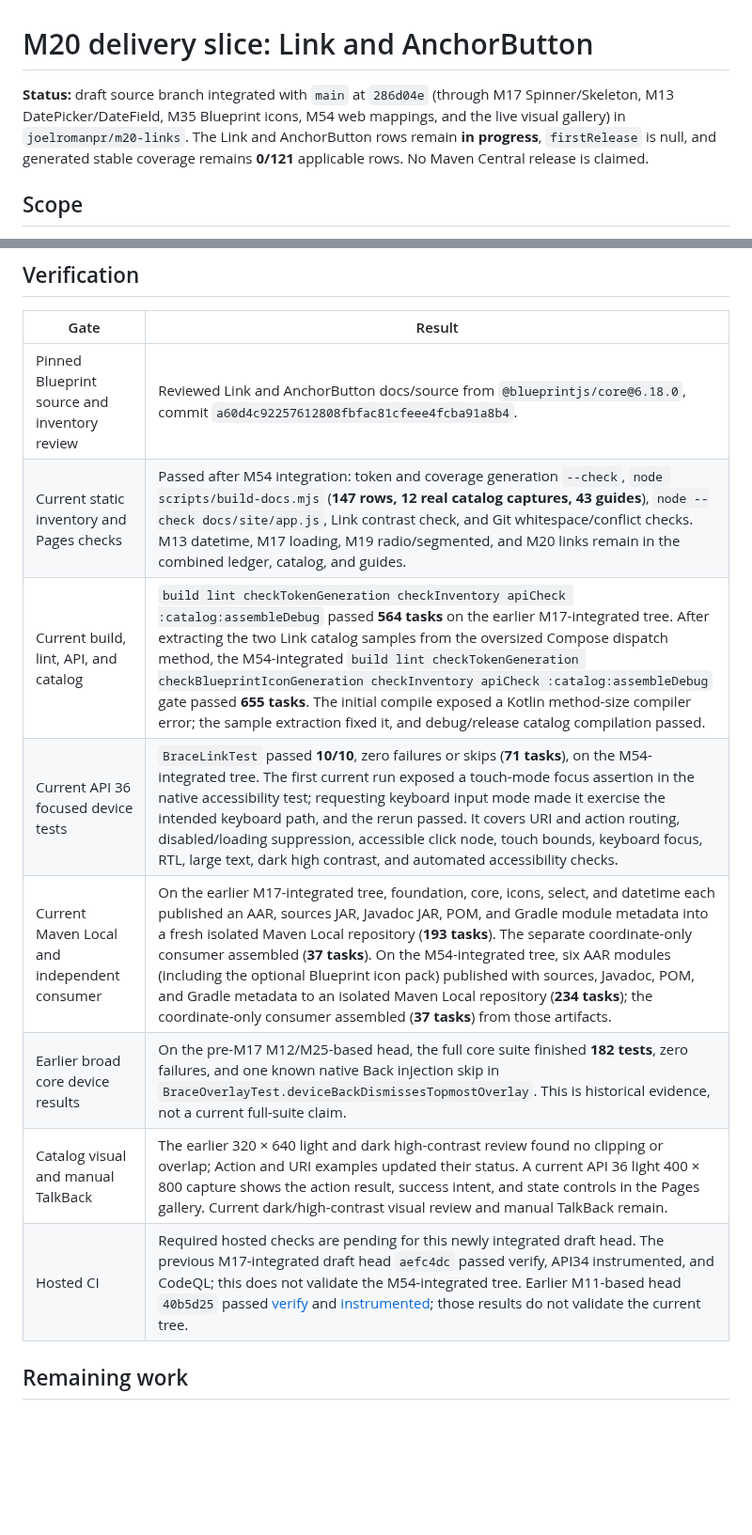
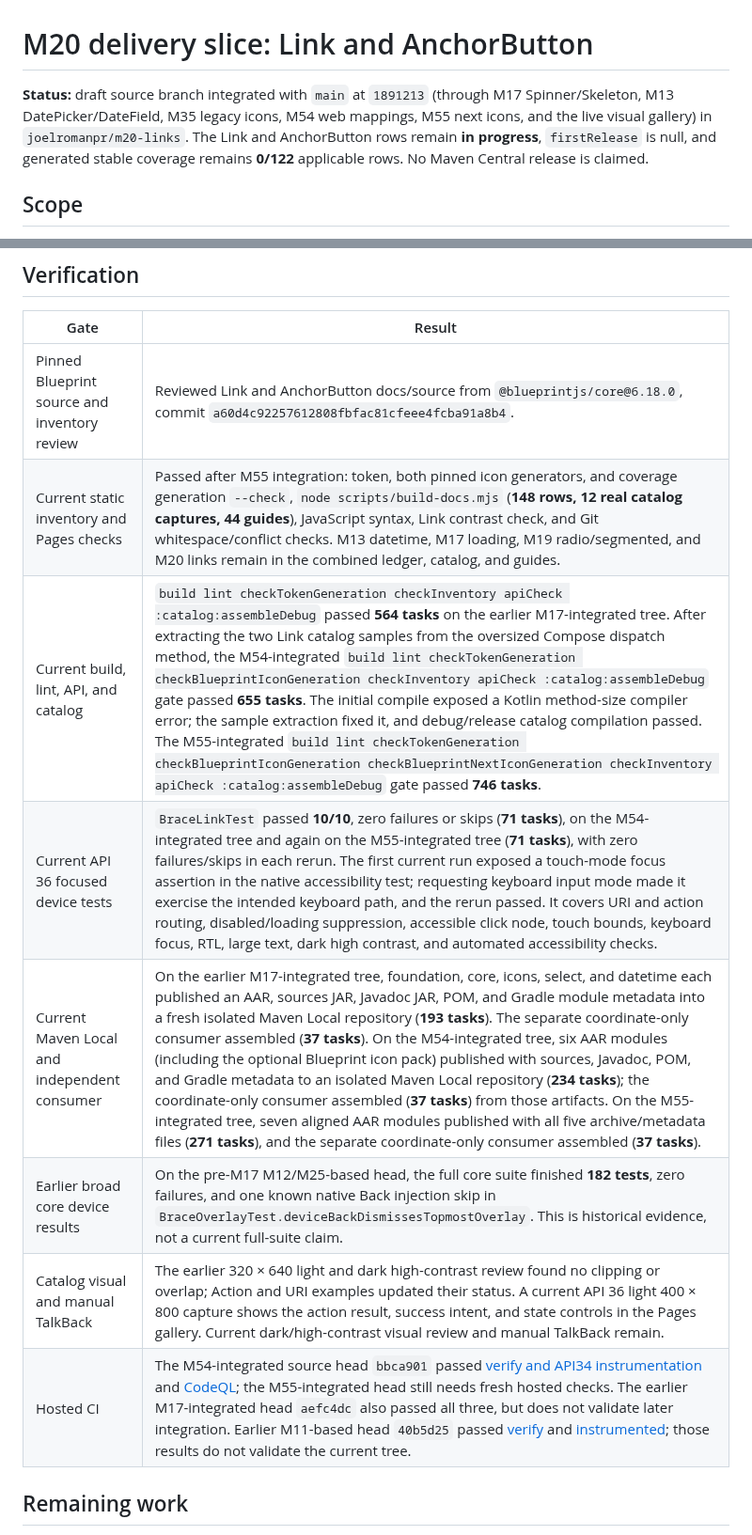
Before and after one commit to joelromanpr/brace-android, a Markdown page: docs/milestones/m20-links.md, 2 parts joined by grey strips. Shown at 94% size. Drawn GitHub-style; blank space fills up the shorter version.

Commit message:
M20: Record integrated icons, consumer, and Pages gates

```diff
--- a/docs/milestones/m20-links.md
+++ b/docs/milestones/m20-links.md
@@ -1,6 +1,6 @@
 # M20 delivery slice: Link and AnchorButton
 
-**Status:** draft source branch integrated with `main` at `286d04e` (through M17 Spinner/Skeleton, M13 DatePicker/DateField, M35 Blueprint icons, M54 web mappings, and the live visual gallery) in `joelromanpr/m20-links`. The Link and AnchorButton rows remain **in progress**, `firstRelease` is null, and generated stable coverage remains **0/121** applicable rows. No Maven Central release is claimed.
+**Status:** draft source branch integrated with `main` at `1891213` (through M17 Spinner/Skeleton, M13 DatePicker/DateField, M35 legacy icons, M54 web mappings, M55 next icons, and the live visual gallery) in `joelromanpr/m20-links`. The Link and AnchorButton rows remain **in progress**, `firstRelease` is null, and generated stable coverage remains **0/122** applicable rows. No Maven Central release is claimed.
 
 ## Scope
 
@@ -14,13 +14,13 @@
 | Gate | Result |
 | --- | --- |
 | Pinned Blueprint source and inventory review | Reviewed Link and AnchorButton docs/source from `@blueprintjs/core@6.18.0`, commit `a60d4c92257612808fbfac81cfeee4fcba91a8b4`. |
-| Current static inventory and Pages checks | Passed after M54 integration: token and coverage generation `--check`, `node scripts/build-docs.mjs` (**147 rows, 12 real catalog captures, 43 guides**), `node --check docs/site/app.js`, Link contrast check, and Git whitespace/conflict checks. M13 datetime, M17 loading, M19 radio/segmented, and M20 links remain in the combined ledger, catalog, and guides. |
-| Current build, lint, API, and catalog | `build lint checkTokenGeneration checkInventory apiCheck :catalog:assembleDebug` passed **564 tasks** on the earlier M17-integrated tree. After extracting the two Link catalog samples from the oversized Compose dispatch method, the M54-integrated `build lint checkTokenGeneration checkBlueprintIconGeneration checkInventory apiCheck :catalog:assembleDebug` gate passed **655 tasks**. The initial compile exposed a Kotlin method-size compiler error; the sample extraction fixed it, and debug/release catalog compilation passed. |
-| Current API 36 focused device tests | `BraceLinkTest` passed **10/10**, zero failures or skips (**71 tasks**), on the M54-integrated tree. The first current run exposed a touch-mode focus assertion in the native accessibility test; requesting keyboard input mode made it exercise the intended keyboard path, and the rerun passed. It covers URI and action routing, disabled/loading suppression, accessible click node, touch bounds, keyboard focus, RTL, large text, dark high contrast, and automated accessibility checks. |
-| Current Maven Local and independent consumer | On the earlier M17-integrated tree, foundation, core, icons, select, and datetime each published an AAR, sources JAR, Javadoc JAR, POM, and Gradle module metadata into a fresh isolated Maven Local repository (**193 tasks**). The separate coordinate-only consumer assembled (**37 tasks**). On the M54-integrated tree, six AAR modules (including the optional Blueprint icon pack) published with sources, Javadoc, POM, and Gradle metadata to an isolated Maven Local repository (**234 tasks**); the coordinate-only consumer assembled (**37 tasks**) from those artifacts. |
+| Current static inventory and Pages checks | Passed after M55 integration: token, both pinned icon generators, and coverage generation `--check`, `node scripts/build-docs.mjs` (**148 rows, 12 real catalog captures, 44 guides**), JavaScript syntax, Link contrast check, and Git whitespace/conflict checks. M13 datetime, M17 loading, M19 radio/segmented, and M20 links remain in the combined ledger, catalog, and guides. |
+| Current build, lint, API, and catalog | `build lint checkTokenGeneration checkInventory apiCheck :catalog:assembleDebug` passed **564 tasks** on the earlier M17-integrated tree. After extracting the two Link catalog samples from the oversized Compose dispatch method, the M54-integrated `build lint checkTokenGeneration checkBlueprintIconGeneration checkInventory apiCheck :catalog:assembleDebug` gate passed **655 tasks**. The initial compile exposed a Kotlin method-size compiler error; the sample extraction fixed it, and debug/release catalog compilation passed. The M55-integrated `build lint checkTokenGeneration checkBlueprintIconGeneration checkBlueprintNextIconGeneration checkInventory apiCheck :catalog:assembleDebug` gate passed **746 tasks**. |
+| Current API 36 focused device tests | `BraceLinkTest` passed **10/10**, zero failures or skips (**71 tasks**), on the M54-integrated tree and again on the M55-integrated tree (**71 tasks**), with zero failures/skips in each rerun. The first current run exposed a touch-mode focus assertion in the native accessibility test; requesting keyboard input mode made it exercise the intended keyboard path, and the rerun passed. It covers URI and action routing, disabled/loading suppression, accessible click node, touch bounds, keyboard focus, RTL, large text, dark high contrast, and automated accessibility checks. |
+| Current Maven Local and independent consumer | On the earlier M17-integrated tree, foundation, core, icons, select, and datetime each published an AAR, sources JAR, Javadoc JAR, POM, and Gradle module metadata into a fresh isolated Maven Local repository (**193 tasks**). The separate coordinate-only consumer assembled (**37 tasks**). On the M54-integrated tree, six AAR modules (including the optional Blueprint icon pack) published with sources, Javadoc, POM, and Gradle metadata to an isolated Maven Local repository (**234 tasks**); the coordinate-only consumer assembled (**37 tasks**) from those artifacts. On the M55-integrated tree, seven aligned AAR modules published with all five archive/metadata files (**271 tasks**), and the separate coordinate-only consumer assembled (**37 tasks**). |
 | Earlier broad core device results | On the pre-M17 M12/M25-based head, the full core suite finished **182 tests**, zero failures, and one known native Back injection skip in `BraceOverlayTest.deviceBackDismissesTopmostOverlay`. This is historical evidence, not a current full-suite claim. |
 | Catalog visual and manual TalkBack | The earlier 320 × 640 light and dark high-contrast review found no clipping or overlap; Action and URI examples updated their status. A current API 36 light 400 × 800 capture shows the action result, success intent, and state controls in the Pages gallery. Current dark/high-contrast visual review and manual TalkBack remain. |
-| Hosted CI | Required hosted checks are pending for this newly integrated draft head. The previous M17-integrated draft head `aefc4dc` passed verify, API34 instrumented, and CodeQL; this does not validate the M54-integrated tree. Earlier M11-based head `40b5d25` passed [verify](https://github.com/joelromanpr/brace-android/actions/runs/36244078237/job/108409883030) and [instrumented](https://github.com/joelromanpr/brace-android/actions/runs/36244078237/job/108409883184); those results do not validate the current tree. |
+| Hosted CI | The M54-integrated source head `bbca901` passed [verify and API34 instrumentation](https://github.com/joelromanpr/brace-android/actions/runs/36281945725) and [CodeQL](https://github.com/joelromanpr/brace-android/actions/runs/36281945722); the M55-integrated head still needs fresh hosted checks. The earlier M17-integrated head `aefc4dc` also passed all three, but does not validate later integration. Earlier M11-based head `40b5d25` passed [verify](https://github.com/joelromanpr/brace-android/actions/runs/36244078237/job/108409883030) and [instrumented](https://github.com/joelromanpr/brace-android/actions/runs/36244078237/job/108409883184); those results do not validate the current tree. |
 
 ## Remaining work
 
```
Also changed, not shown: docs/links.md (+1 -1 lines).
